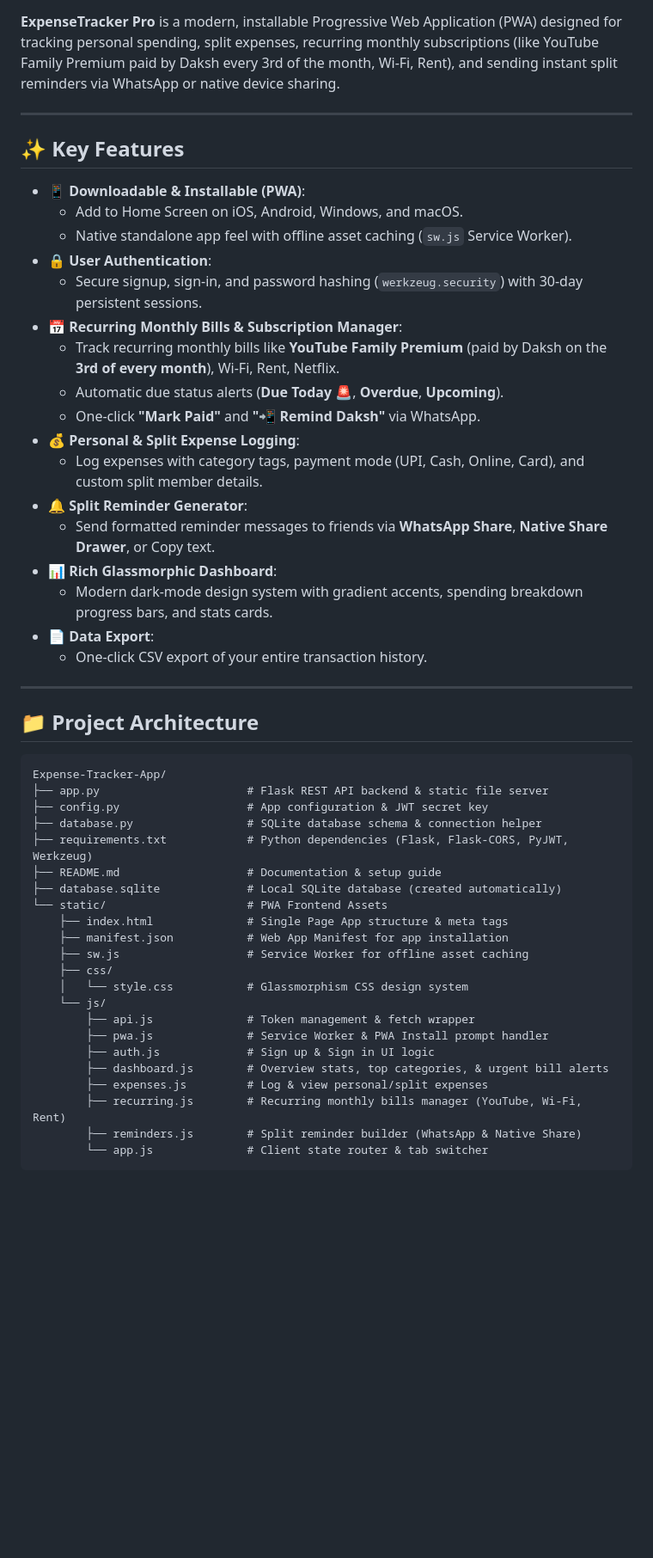
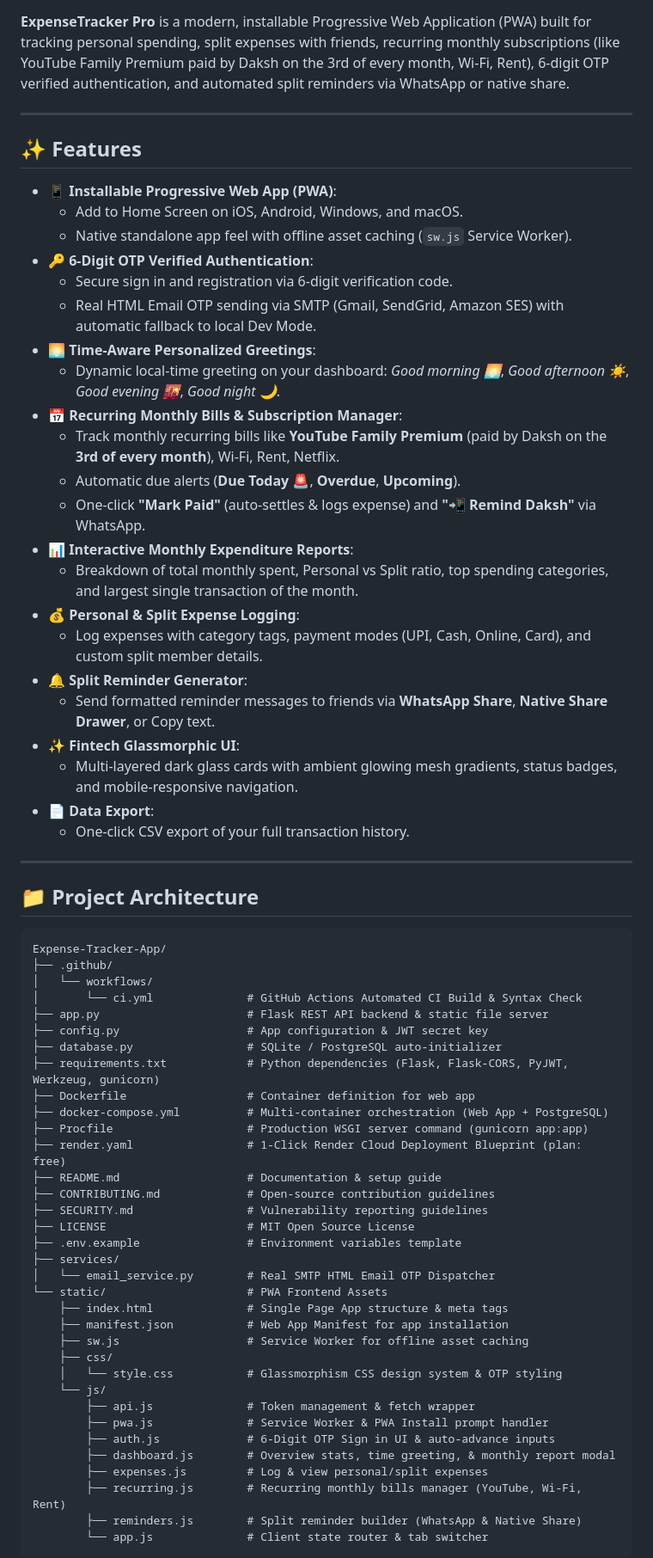
Before and after one commit to Chitransh-18/Expense-Bot, a Markdown page: README.md, the part around one of its changes. Shown at 86% size. Rendered like a GitHub page; blank space fills up the shorter version.

Commit message:
Update README.md with comprehensive documentation for PWA, OTP Auth, Glassmorphism UI, Recurring Bills, Docker, and Render deployment

````diff
--- a/README.md
+++ b/README.md
@@ -6,28 +7,33 @@
 [![License](https://img.shields.io/badge/license-MIT-green.svg)](LICENSE)
 
-**ExpenseTracker Pro** is a modern, installable Progressive Web Application (PWA) designed for tracking personal spending, split expenses, recurring monthly subscriptions (like YouTube Family Premium paid by Daksh every 3rd of the month, Wi-Fi, Rent), and sending instant split reminders via WhatsApp or native device sharing.
+**ExpenseTracker Pro** is a modern, installable Progressive Web Application (PWA) built for tracking personal spending, split expenses with friends, recurring monthly subscriptions (like YouTube Family Premium paid by Daksh on the 3rd of every month, Wi-Fi, Rent), 6-digit OTP verified authentication, and automated split reminders via WhatsApp or native share.
 
 ---
 
-## ✨ Key Features
+## ✨ Features
 
-- 📱 **Downloadable & Installable (PWA)**:
+- 📱 **Installable Progressive Web App (PWA)**:
   - Add to Home Screen on iOS, Android, Windows, and macOS.
   - Native standalone app feel with offline asset caching (`sw.js` Service Worker).
-- 🔒 **User Authentication**:
-  - Secure signup, sign-in, and password hashing (`werkzeug.security`) with 30-day persistent sessions.
+- 🔑 **6-Digit OTP Verified Authentication**:
+  - Secure sign in and registration via 6-digit verification code.
+  - Real HTML Email OTP sending via SMTP (Gmail, SendGrid, Amazon SES) with automatic fallback to local Dev Mode.
+- 🌅 **Time-Aware Personalized Greetings**:
+  - Dynamic local-time greeting on your dashboard: *Good morning 🌅*, *Good afternoon ☀️*, *Good evening 🌇*, *Good night 🌙*.
 - 📅 **Recurring Monthly Bills & Subscription Manager**:
-  - Track recurring monthly bills like **YouTube Family Premium** (paid by Daksh on the **3rd of every month**), Wi-Fi, Rent, Netflix.
-  - Automatic due status alerts (**Due Today 🚨**, **Overdue**, **Upcoming**).
-  - One-click **"Mark Paid"** and **"📲 Remind Daksh"** via WhatsApp.
+  - Track monthly recurring bills like **YouTube Family Premium** (paid by Daksh on the **3rd of every month**), Wi-Fi, Rent, Netflix.
+  - Automatic due alerts (**Due Today 🚨**, **Overdue**, **Upcoming**).
+  - One-click **"Mark Paid"** (auto-settles & logs expense) and **"📲 Remind Daksh"** via WhatsApp.
+- 📊 **Interactive Monthly Expenditure Reports**:
+  - Breakdown of total monthly spent, Personal vs Split ratio, top spending categories, and largest single transaction of the month.
 - 💰 **Personal & Split Expense Logging**:
-  - Log expenses with category tags, payment mode (UPI, Cash, Online, Card), and custom split member details.
+  - Log expenses with category tags, payment modes (UPI, Cash, Online, Card), and custom split member details.
 - 🔔 **Split Reminder Generator**:
   - Send formatted reminder messages to friends via **WhatsApp Share**, **Native Share Drawer**, or Copy text.
-- 📊 **Rich Glassmorphic Dashboard**:
-  - Modern dark-mode design system with gradient accents, spending breakdown progress bars, and stats cards.
+- ✨ **Fintech Glassmorphic UI**:
+  - Multi-layered dark glass cards with ambient glowing mesh gradients, status badges, and mobile-responsive navigation.
 - 📄 **Data Export**:
-  - One-click CSV export of your entire transaction history.
+  - One-click CSV export of your full transaction history.
 
 ---
 
@@ -35,23 +41,35 @@
 
 ```
 Expense-Tracker-App/
+├── .github/
+│   └── workflows/
+│       └── ci.yml              # GitHub Actions Automated CI Build & Syntax Check
 ├── app.py                      # Flask REST API backend & static file server
 ├── config.py                   # App configuration & JWT secret key
-├── database.py                 # SQLite database schema & connection helper
-├── requirements.txt            # Python dependencies (Flask, Flask-CORS, PyJWT, Werkzeug)
+├── database.py                 # SQLite / PostgreSQL auto-initializer
+├── requirements.txt            # Python dependencies (Flask, Flask-CORS, PyJWT, Werkzeug, gunicorn)
+├── Dockerfile                  # Container definition for web app
+├── docker-compose.yml          # Multi-container orchestration (Web App + PostgreSQL)
+├── Procfile                    # Production WSGI server command (gunicorn app:app)
+├── render.yaml                 # 1-Click Render Cloud Deployment Blueprint (plan: free)
 ├── README.md                   # Documentation & setup guide
-├── database.sqlite             # Local SQLite database (created automatically)
+├── CONTRIBUTING.md             # Open-source contribution guidelines
+├── SECURITY.md                 # Vulnerability reporting guidelines
+├── LICENSE                     # MIT Open Source License
+├── .env.example                # Environment variables template
+├── services/
+│   └── email_service.py        # Real SMTP HTML Email OTP Dispatcher
 └── static/                     # PWA Frontend Assets
     ├── index.html              # Single Page App structure & meta tags
     ├── manifest.json           # Web App Manifest for app installation
     ├── sw.js                   # Service Worker for offline asset caching
     ├── css/
-    │   └── style.css           # Glassmorphism CSS design system
+    │   └── style.css           # Glassmorphism CSS design system & OTP styling
     └── js/
         ├── api.js              # Token management & fetch wrapper
         ├── pwa.js              # Service Worker & PWA Install prompt handler
-        ├── auth.js             # Sign up & Sign in UI logic
-        ├── dashboard.js        # Overview stats, top categories, & urgent bill alerts
+        ├── auth.js             # 6-Digit OTP Sign in UI & auto-advance inputs
+        ├── dashboard.js        # Overview stats, time greeting, & monthly report modal
         ├── expenses.js         # Log & view personal/split expenses
         ├── recurring.js        # Recurring monthly bills manager (YouTube, Wi-Fi, Rent)
         ├── reminders.js        # Split reminder builder (WhatsApp & Native Share)
````
Also changed, not shown: other parts of README.md (+39 -11 lines).
